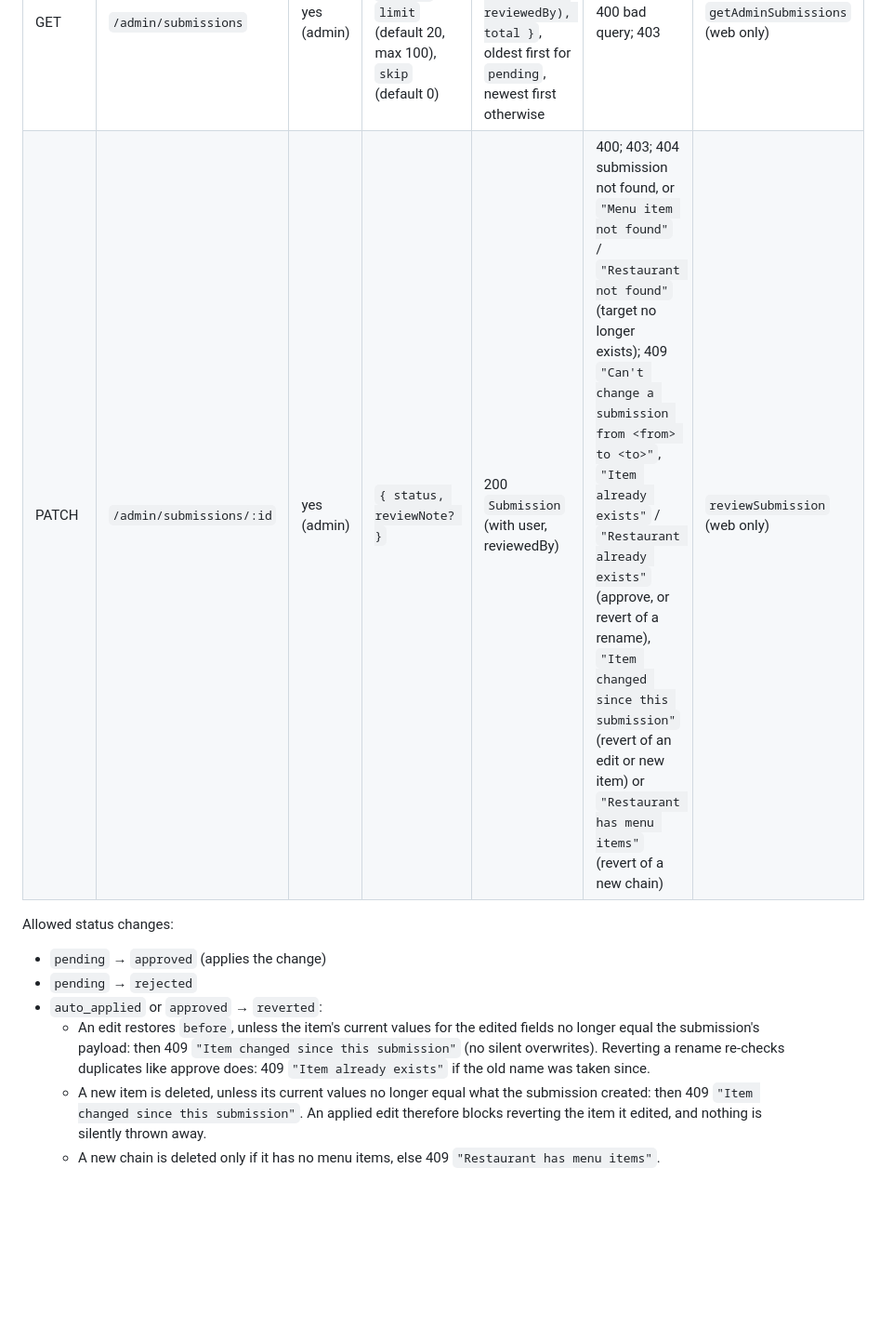
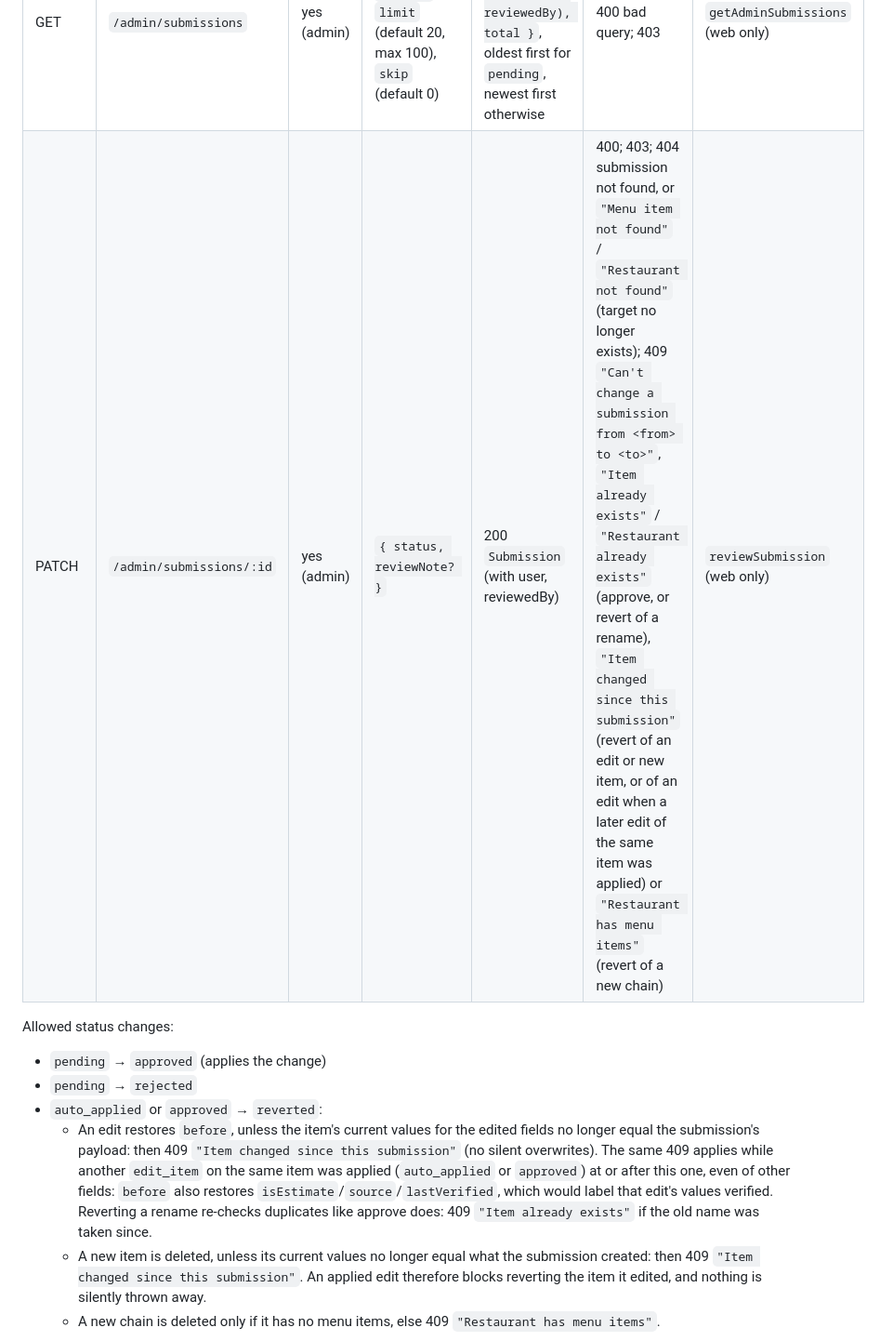
Before and after one commit to polter-dev/POOSD_large_proj, a Markdown page: docs/api-contract.md, the part around one of its changes. Shown at 93% size. GitHub-like rendering; blank space fills up the shorter version.

Commit message:
Contract: exact meal-plan 400s, revert 409 for a later applied edit

```diff
--- a/docs/api-contract.md
+++ b/docs/api-contract.md
@@ -279,13 +279,13 @@ Duplicate checks use `normalize()`:
 | Method | Path | Auth | Request body / query | Success | Errors | Web client fn |
 |---|---|---|---|---|---|---|
 | GET | `/admin/submissions` | yes (admin) | `status` (default `pending`), `limit` (default 20, max 100), `skip` (default 0) | 200 `{ submissions: Submission[] (with user, reviewedBy), total }`, oldest first for `pending`, newest first otherwise | 400 bad query; 403 | `getAdminSubmissions` (web only) |
-| PATCH | `/admin/submissions/:id` | yes (admin) | `{ status, reviewNote? }` | 200 `Submission` (with user, reviewedBy) | 400; 403; 404 submission not found, or `"Menu item not found"` / `"Restaurant not found"` (target no longer exists); 409 `"Can't change a submission from <from> to <to>"`, `"Item already exists"` / `"Restaurant already exists"` (approve, or revert of a rename), `"Item changed since this submission"` (revert of an edit or new item) or `"Restaurant has menu items"` (revert of a new chain) | `reviewSubmission` (web only) |
+| PATCH | `/admin/submissions/:id` | yes (admin) | `{ status, reviewNote? }` | 200 `Submission` (with user, reviewedBy) | 400; 403; 404 submission not found, or `"Menu item not found"` / `"Restaurant not found"` (target no longer exists); 409 `"Can't change a submission from <from> to <to>"`, `"Item already exists"` / `"Restaurant already exists"` (approve, or revert of a rename), `"Item changed since this submission"` (revert of an edit or new item, or of an edit when a later edit of the same item was applied) or `"Restaurant has menu items"` (revert of a new chain) | `reviewSubmission` (web only) |
 
 Allowed status changes:
 - `pending` → `approved` (applies the change)
 - `pending` → `rejected`
 - `auto_applied` or `approved` → `reverted`:
-  - An edit restores `before`, unless the item's current values for the edited fields no longer equal the submission's payload: then 409 `"Item changed since this submission"` (no silent overwrites). Reverting a rename re-checks duplicates like approve does: 409 `"Item already exists"` if the old name was taken since.
+  - An edit restores `before`, unless the item's current values for the edited fields no longer equal the submission's payload: then 409 `"Item changed since this submission"` (no silent overwrites). The same 409 applies while another `edit_item` on the same item was applied (`auto_applied` or `approved`) at or after this one, even of other fields: `before` also restores `isEstimate`/`source`/`lastVerified`, which would label that edit's values verified. Reverting a rename re-checks duplicates like approve does: 409 `"Item already exists"` if the old name was taken since.
   - A new item is deleted, unless its current values no longer equal what the submission created: then 409 `"Item changed since this submission"`. An applied edit therefore blocks reverting the item it edited, and nothing is silently thrown away.
   - A new chain is deleted only if it has no menu items, else 409 `"Restaurant has menu items"`.
 
```
Also changed, not shown: other parts of docs/api-contract.md (+1 -1 lines).
